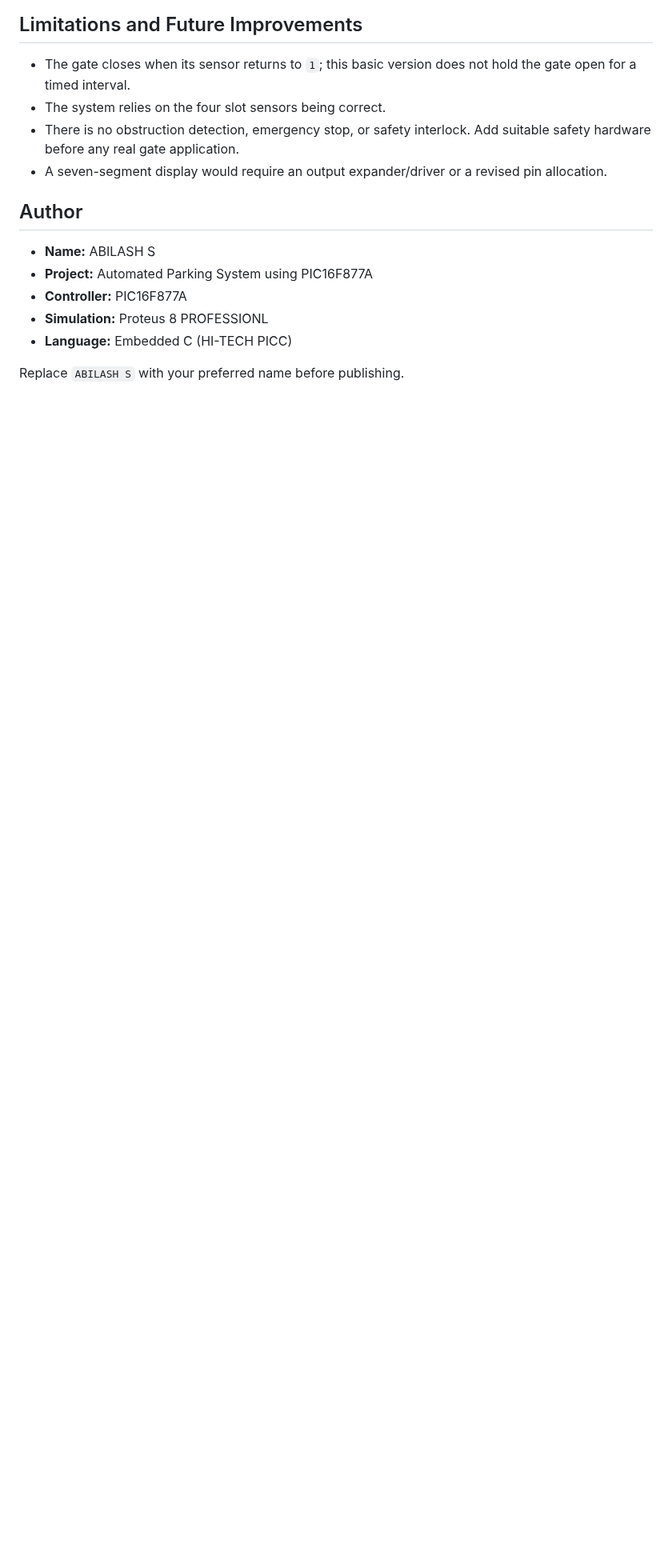
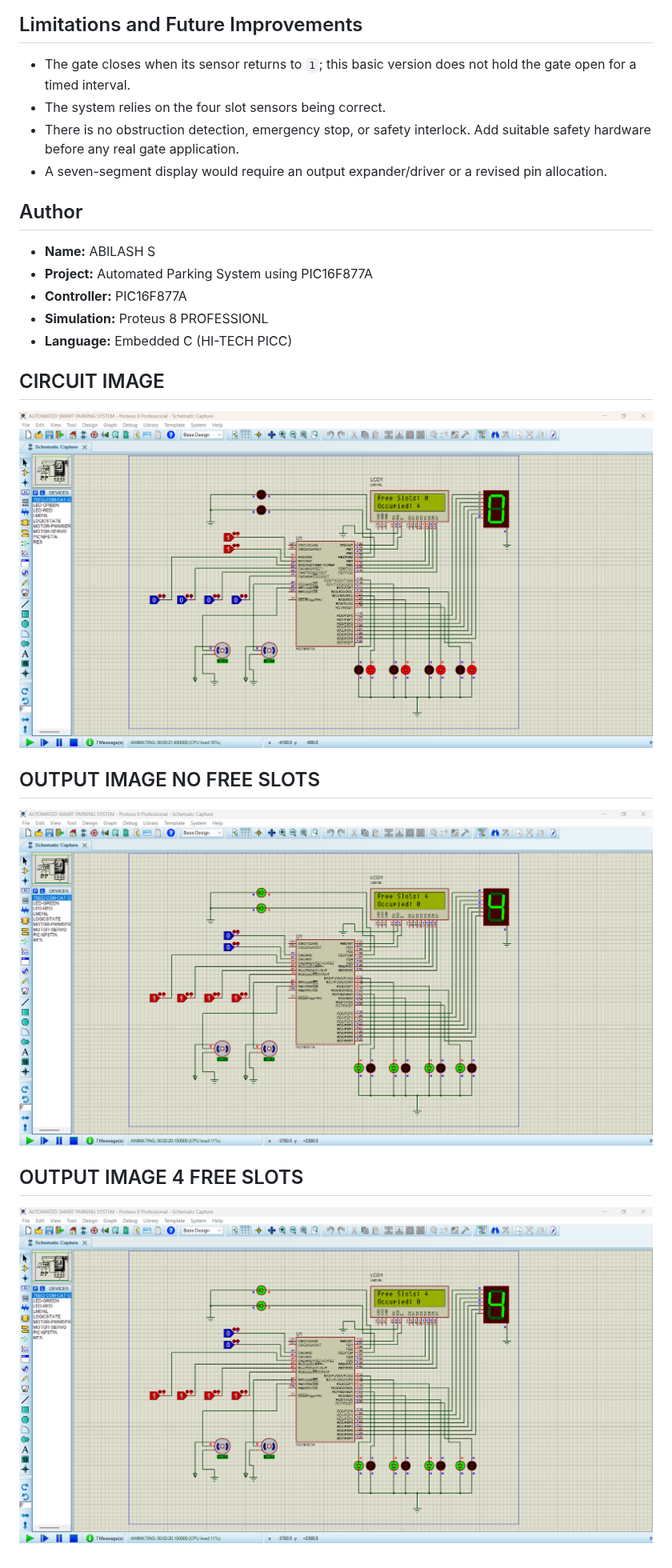
Before and after one commit to abilashkl24/PIC-CONTROLLER-Pic16f877a-, a Markdown page: AUTOMATED_SMART_PARKING_SYSTEM/README.md, the part around the change. Shown at 80% size. Drawn GitHub-style; pictures changed too: AUTOMATED_SMART_PARKING_SYSTEM/image.png (added), AUTOMATED_SMART_PARKING_SYSTEM/output_image_4_free_slots.png (added), AUTOMATED_SMART_PARKING_SYSTEM/output_image_no_free_slots.png (added); blank space fills up the shorter version.

Commit message:
IMAGE

```diff
--- a/AUTOMATED_SMART_PARKING_SYSTEM/README.md
+++ b/AUTOMATED_SMART_PARKING_SYSTEM/README.md
@@ -246,4 +246,11 @@ PDF, and screenshots only if you have them available.
 -   **Simulation:** Proteus 8 PROFESSIONL
 -   **Language:** Embedded C (HI-TECH PICC)
 
-Replace `ABILASH S` with your preferred name before publishing.
+## CIRCUIT IMAGE
+![IMAGE](output_image_no_free_slots.png)
+
+## OUTPUT IMAGE NO FREE SLOTS
+![IMAGE](image.png)
+
+## OUTPUT IMAGE 4 FREE SLOTS
+![IMAGE](output_image_4_free_slots.png)
```
Also changed, not shown: AUTOMATED_SMART_PARKING_SYSTEM/circuit_image.png (added).
